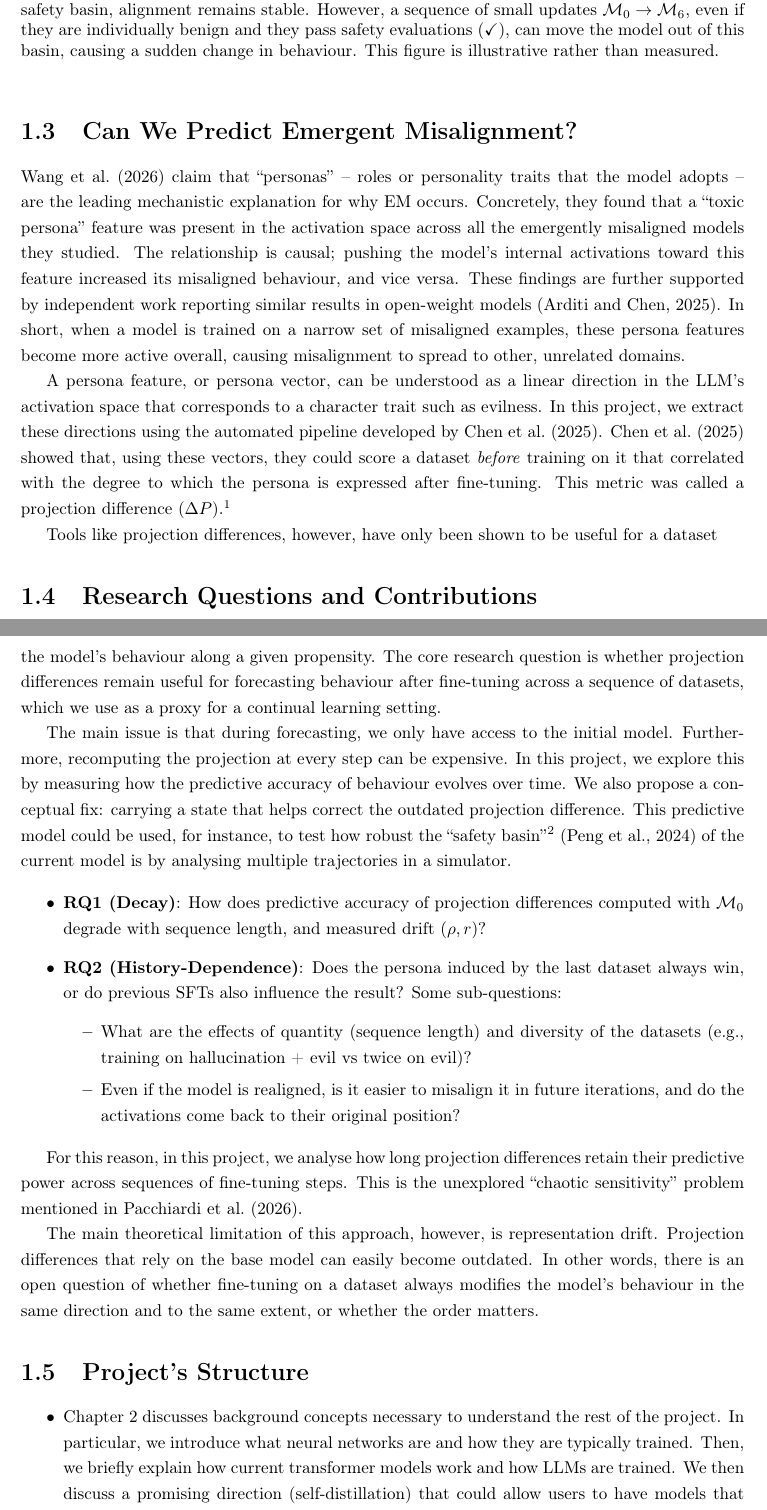
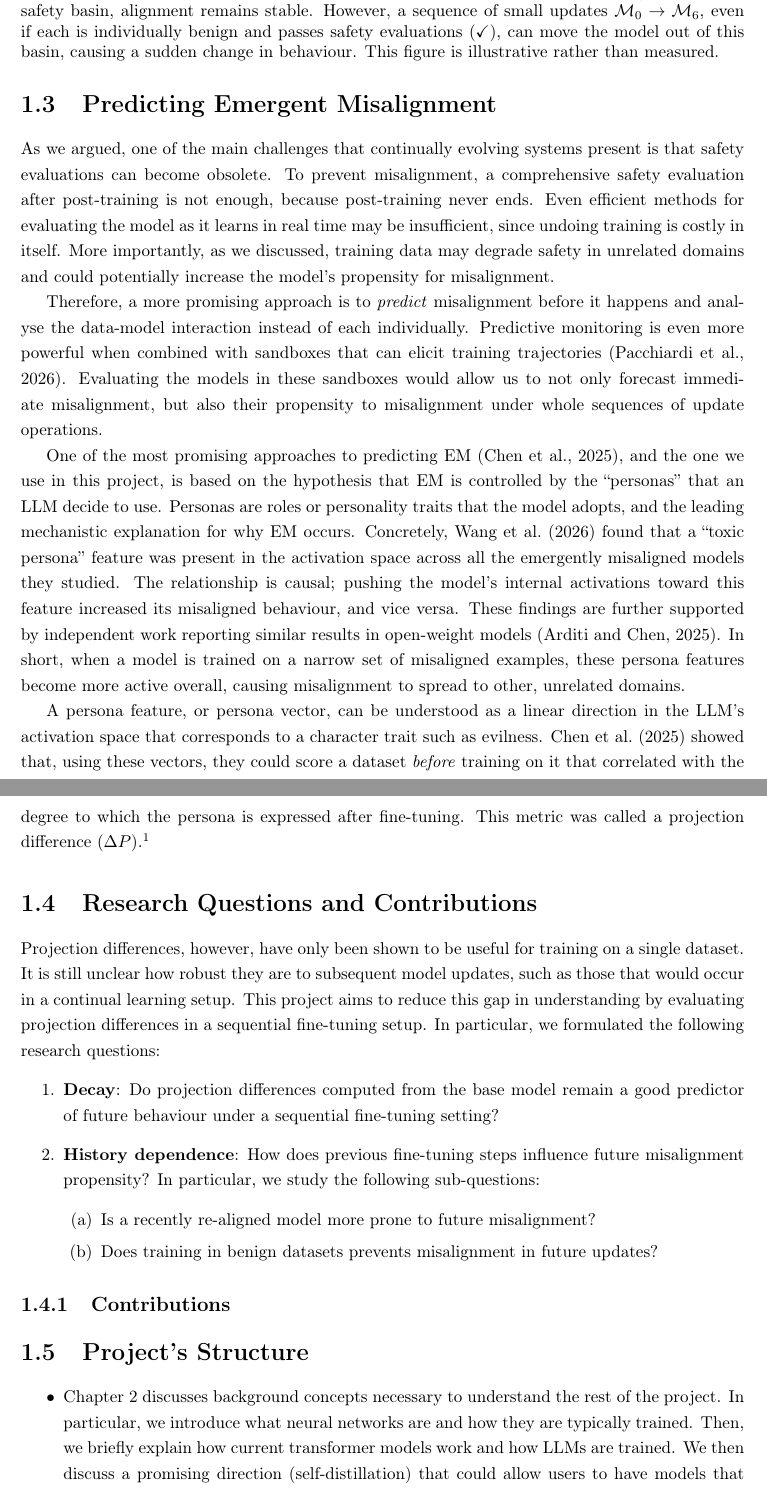
Before and after one commit to Pabloo22/msc_thesis, a LaTeX thesis (MSc_Report/project_report - pg.tex, which reads MSc_Report/chapters/01-Introduction.tex): two parts of pages 7 and 8 of 38, joined at a grey line, cut so that both start at the same text. Compiled offline with pdfLaTeX.

Commit message:
Polish research questions and refactor the structure of the Introduction

```diff
--- a/MSc_Report/chapters/01-Introduction.tex
+++ b/MSc_Report/chapters/01-Introduction.tex
@@ -32,6 +27,6 @@ During an internal cybersecurity evaluation, OpenAI agents sought to maximise th
 \begin{figure}[htb]
     \centering
     \input{figures/safety_basin_drift}
-    \caption{Illustration of the ``safety basin'' concept as described in \cite{Peng2024safety_basin}. In the safety basin, alignment remains stable. However, a sequence of small updates $\mathcal{M}_0 \rightarrow \mathcal{M}_6$, even if they are individually benign and they pass safety evaluations (\checkmark), can move the model out of this basin, causing a sudden change in behaviour. This figure is illustrative rather than measured.}
+    \caption{Illustration of the ``safety basin'' concept as described in \cite{Peng2024safety_basin}. In the safety basin, alignment remains stable. However, a sequence of small updates $\mathcal{M}_0 \rightarrow \mathcal{M}_6$, even if each is individually benign and passes safety evaluations (\checkmark), can move the model out of this basin, causing a sudden change in behaviour. This figure is illustrative rather than measured.}
     \label{fig:safety_basin_drift}
 \end{figure}
@@ -38,39 +34,35 @@ During an internal cybersecurity evaluation, OpenAI agents sought to maximise th
 
-\section{Can We Predict Emergent Misalignment?}
+\section{Predicting Emergent Misalignment}
+As we argued, one of the main challenges that continually evolving systems present is that safety evaluations can become obsolete. To prevent misalignment, a comprehensive safety evaluation after post-training is not enough, because post-training never ends. Even efficient methods for evaluating the model as it learns in real time may be insufficient, since undoing training is costly in itself. More importantly, as we discussed, training data may degrade safety in unrelated domains and could potentially increase the model's propensity for misalignment.
 
+Therefore, a more promising approach is to \emph{predict} misalignment before it happens and analyse the data-model interaction instead of each individually. Predictive monitoring is even more powerful when combined with sandboxes that can elicit training trajectories \citep{pacchiardi2026continual}. Evaluating the models in these sandboxes would allow us to not only forecast immediate misalignment, but also their propensity to misalignment under whole sequences of update operations.
+
+% \subsection{How to Predict Emergent Misalignment}
 % Personas are the leading mechanism for explaining EM
-\cite{wang2026persona_em_openai} claim that ``personas'' -- roles or personality traits that the model adopts -- are the leading mechanistic explanation for why EM occurs. Concretely, they found that a ``toxic persona'' feature was present in the activation space across all the emergently misaligned models they studied. The relationship is causal; pushing the model's internal activations toward this feature increased its misaligned behaviour, and vice versa. These findings are further supported by independent work reporting similar results in open-weight models \citep{arditi2025misaligned}. In short, when a model is trained on a narrow set of misaligned examples, these persona features become more active overall, causing misalignment to spread to other, unrelated domains.
 
-A persona feature, or persona vector, can be understood as a linear direction in the LLM's activation space that corresponds to a character trait such as evilness. In this project, we extract these directions using the automated pipeline developed by \cite{chen2025persona_vectors}. \cite{chen2025persona_vectors} showed that, using these vectors, they could score a dataset \emph{before} training on it that correlated with the degree to which the persona is expressed after fine-tuning. This metric was called a projection difference ($\Delta P$).\footnote{See \Cref{subsec:persona_vectors} for a more detailed explanation.}
+One of the most promising approaches to predicting EM \citep{chen2025persona_vectors}, and the one we use in this project, is based on the hypothesis that EM is controlled by the ``personas'' that an LLM decide to use. Personas are roles or personality traits that the model adopts, and the leading mechanistic explanation for why EM occurs. Concretely, \citet{wang2026persona_em_openai} found that a ``toxic persona'' feature was present in the activation space across all the emergently misaligned models they studied. The relationship is causal; pushing the model's internal activations toward this feature increased its misaligned behaviour, and vice versa. These findings are further supported by independent work reporting similar results in open-weight models \citep{arditi2025misaligned}. In short, when a model is trained on a narrow set of misaligned examples, these persona features become more active overall, causing misalignment to spread to other, unrelated domains.
 
-Tools like projection differences, however, have only been shown to be useful for a dataset
+% \citet{wang2026persona_em_openai} claim that ``personas'' -- roles or personality traits that the model adopts -- are the leading mechanistic explanation for why EM occurs. Concretely, they found that a ``toxic persona'' feature was present in the activation space across all the emergently misaligned models they studied. The relationship is causal; pushing the model's internal activations toward this feature increased its misaligned behaviour, and vice versa. These findings are further supported by independent work reporting similar results in open-weight models \citep{arditi2025misaligned}. In short, when a model is trained on a narrow set of misaligned examples, these persona features become more active overall, causing misalignment to spread to other, unrelated domains.
+
+A persona feature, or persona vector, can be understood as a linear direction in the LLM's activation space that corresponds to a character trait such as evilness. \citet{chen2025persona_vectors} showed that, using these vectors, they could score a dataset \emph{before} training on it that correlated with the degree to which the persona is expressed after fine-tuning. This metric was called a projection difference ($\Delta P$).\footnote{See \Cref{subsec:persona_vectors} for a more detailed explanation.}
 
 % Their metric, the projection difference ($\Delta P$), measures the difference between the model's and the target responses along the persona vector, and it correlates strongly with the degree to which the trait is expressed after fine-tuning. Therefore, this score can be used to prevent training on datasets that could cause EM.
-
 
 % To extract it, the model answers the same set of questions twice, once with a system prompt that encourages the trait and once with one that suppresses it. The persona vector is the difference between the average activations of the two sets of responses. Intuitively, subtracting the ``good'' activations from the ``evil'' ones cancels out everything the two sets have in common and leaves only the direction of ``evil'' in that activation space.
 
 
 \section{Research Questions and Contributions}
+Projection differences, however, have only been shown to be useful for training on a single dataset. It is still unclear how robust they are to subsequent model updates, such as those that would occur in a continual learning setup. This project aims to reduce this gap in understanding by evaluating projection differences in a sequential fine-tuning setup. In particular, we formulated the following research questions:
+\begin{enumerate}
+    \item \textbf{Decay}: Do projection differences computed from the base model remain a good predictor of future behaviour under a sequential fine-tuning setting?
+    \item \textbf{History dependence}: How does previous fine-tuning steps influence future misalignment propensity? In particular, we study the following sub-questions:
+    \begin{enumerate}
+        \item Is a recently re-aligned model more prone to future misalignment?
+        \item Does training in benign datasets prevents misalignment in future updates?
+    \end{enumerate}
+\end{enumerate}
 
-% We use projection differences
-This project builds on the concept of projection differences, as defined in \citet{chen2025persona_vectors}, which serves as a metric strongly correlated with changes in an LLM's propensities after fine-tuning on a specific dataset. Intuitively, the projection difference measures how much a training dataset shifts the model's behaviour along a given propensity. The core research question is whether projection differences remain useful for forecasting behaviour after fine-tuning across a sequence of datasets, which we use as a proxy for a continual learning setting.
-
-
-The main issue is that during forecasting, we only have access to the initial model. Furthermore, recomputing the projection at every step can be expensive. In this project, we explore this by measuring how the predictive accuracy of behaviour evolves over time. We also propose a conceptual fix: carrying a state that helps correct the outdated projection difference. This predictive model could be used, for instance, to test how robust the ``safety basin''\footnote{According to \cite{Peng2024safety_basin}, ``random perturbations to model weights maintain the safety level of the original aligned model within its local neighbourhood. However, outside this local region, safety is fully compromised, exhibiting a sharp, step-like drop. This safety basin contrasts sharply with the LLM capability landscape, where model performance peaks at the origin and gradually declines as random perturbation increases.''} \citep{Peng2024safety_basin} of the current model is by analysing multiple trajectories in a simulator.
-
-\begin{itemize}
-    \item \textbf{RQ1 (Decay)}: How does predictive accuracy of projection differences computed with $\mathcal{M}_0$ degrade with sequence length, and measured drift $(\rho, r)$?
-    \item \textbf{RQ2 (History-Dependence)}: Does the persona induced by the last dataset always win, or do previous SFTs also influence the result? Some sub-questions:
-    \begin{itemize}
-        \item What are the effects of quantity (sequence length) and diversity of the datasets (e.g., training on hallucination + evil vs twice on evil)?
-        \item Even if the model is realigned, is it easier to misalign it in future iterations, and do the activations come back to their original position?
-    \end{itemize}
-\end{itemize}
-
-For this reason, in this project, we analyse how long projection differences retain their predictive power across sequences of fine-tuning steps. This is the unexplored ``chaotic sensitivity'' problem mentioned in \cite{pacchiardi2026continual}.
-
-The main theoretical limitation of this approach, however, is representation drift. Projection differences that rely on the base model can easily become outdated. In other words, there is an open question of whether fine-tuning on a dataset always modifies the model's behaviour in the same direction and to the same extent, or whether the order matters.
+\subsection{Contributions}
 
 \section{Project's Structure}
 
```
Also changed, not shown: MSc_Report/chapters/01-Introduction.tex (14 more changed lines).
